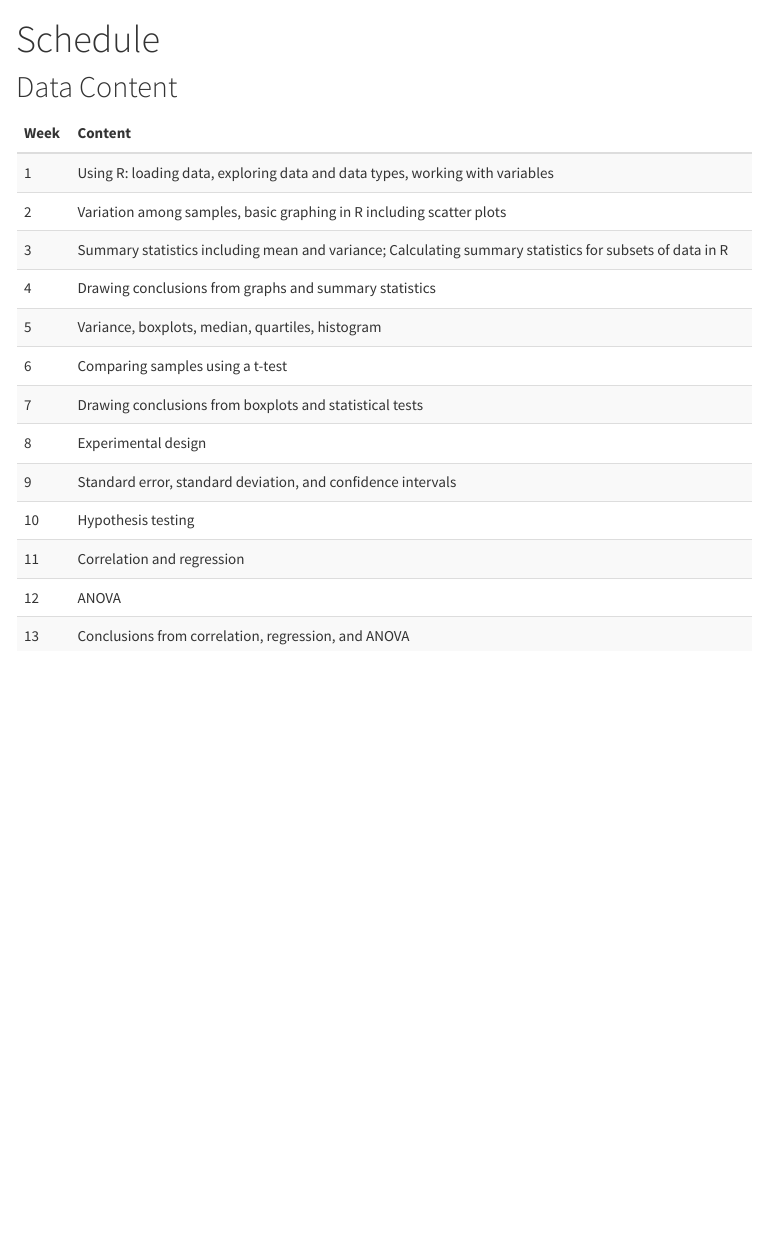
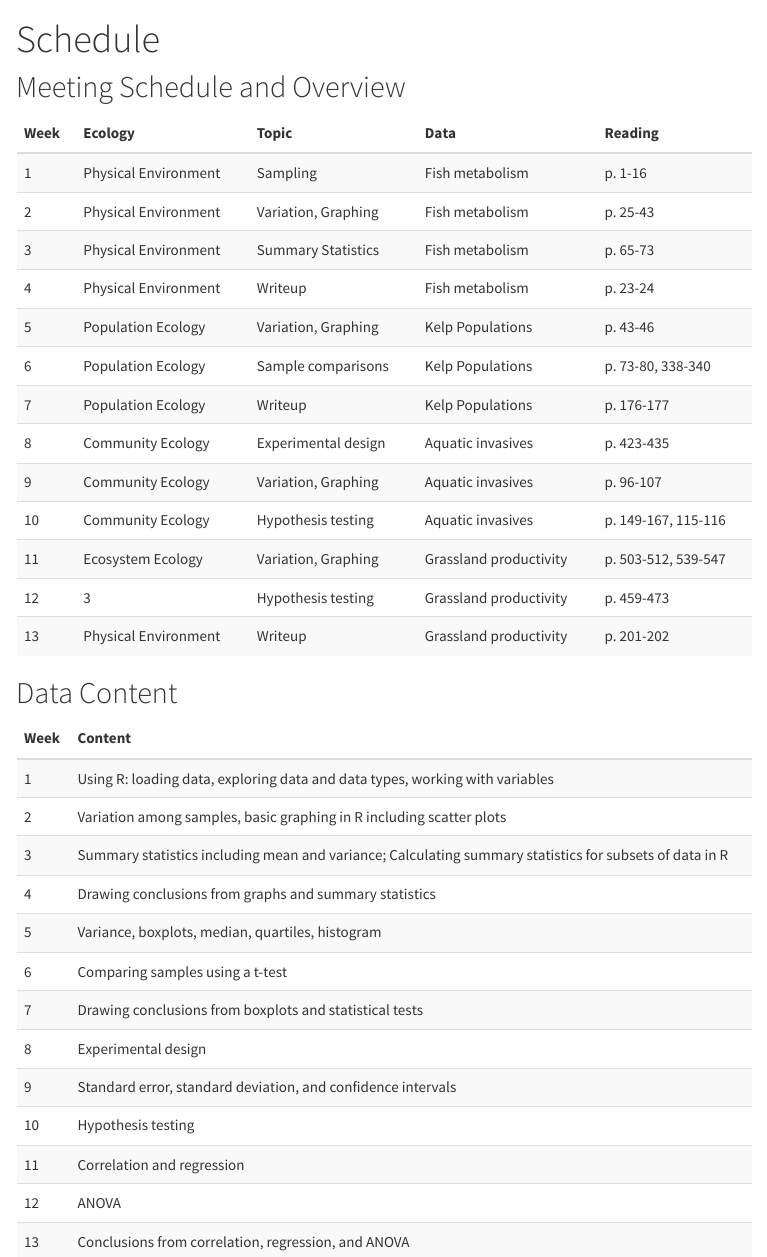
Before and after one commit to rachelss/BES600Spring19, an R Markdown document (schedule.Rmd): the page in a window 1100 px wide, from its top. The pictures show the output file schedule.html that the author committed with the source, opened offline; menus at the side of the page are left out.

Commit message:
update schedule

````diff
--- a/schedule.Rmd
+++ b/schedule.Rmd
@@ -12,3 +12,16 @@ knitr::opts_chunk$set(echo = FALSE)
 library(kableExtra)
 ```
 
+## Meeting Schedule and Overview
+
+```{r, warning=FALSE}
+Week <- c(1:13)
+Ecology <- c(rep("Physical Environment", 4),
+             rep("Population Ecology", 3),
+             rep("Community Ecology", 3),
+             rep("Ecosystem Ecology"),3)
+Topic <- c("Sampling", "Variation, Graphing", "Summary Statistics", "Writeup",
+           "Variation, Graphing", "Sample comparisons", "Writeup", "Experimental design", "Variation, Graphing",
+           "Hypothesis testing", "Variation, Graphing", "Hypothesis testing", "Writeup")
+Data <- c(rep("Fish metabolism", 4), rep("Kelp Populations", 3),
+          rep("Aquatic invasives", 3), rep("Grassland productivity", 3))
@@ -15,7 +32,13 @@ library(kableExtra)
+meetings <- cbind(Week, Ecology, Topic, Data, Reading)
+
+kable(meetings, "html") %>%
+  kable_styling(bootstrap_options = c("striped", "hover", "responsive"))
+
+```
+
 ## Data Content
 
 ```{r, warning=FALSE}
-Week <- c(1:13)
 Content <- c("Using R: loading data, exploring data and data types, working with variables",
              "Variation among samples, basic graphing in R including scatter plots",
              "Summary statistics including mean and variance;
````
Also changed, not shown: schedule.html, schedule.Rmd (4 more changed lines), 1 other file.
